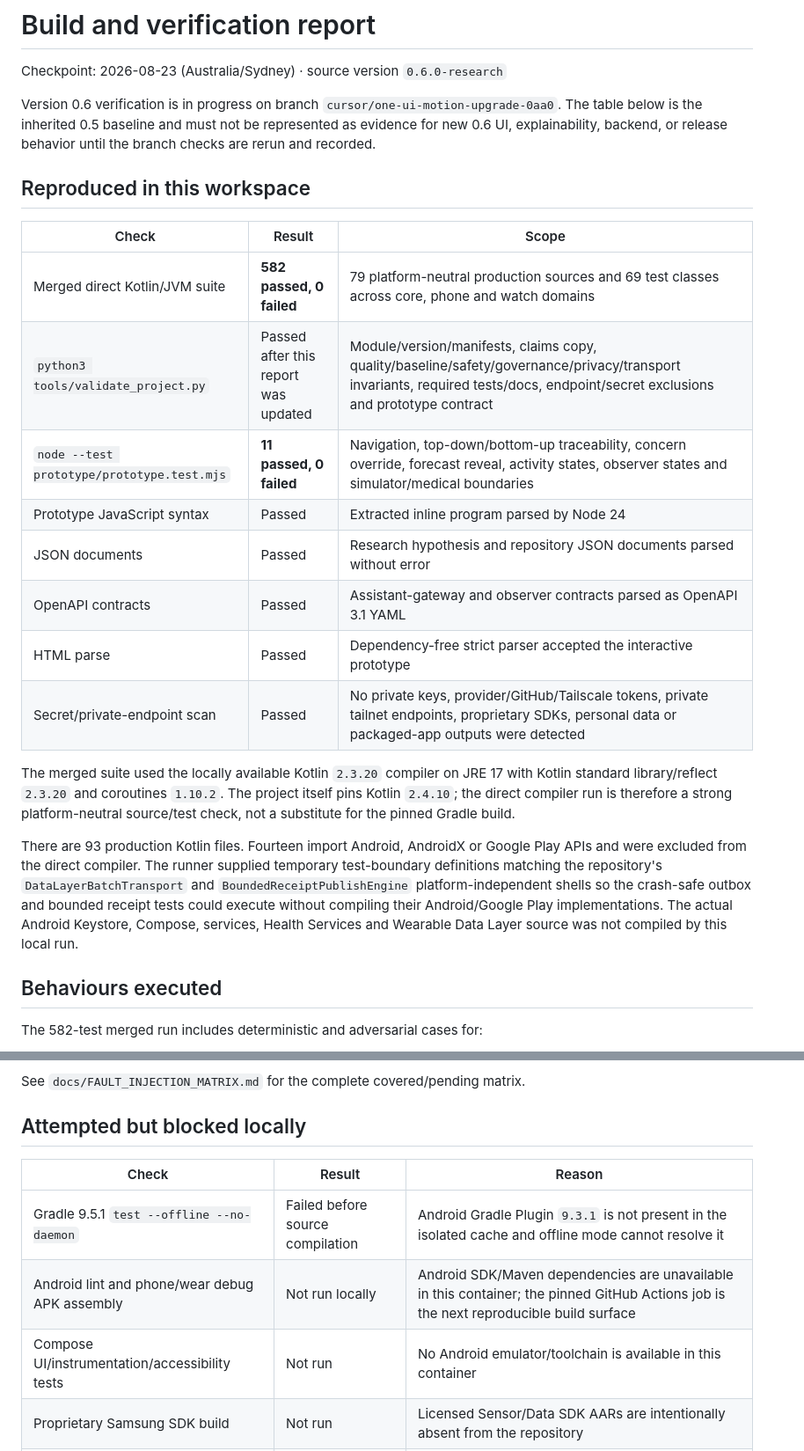
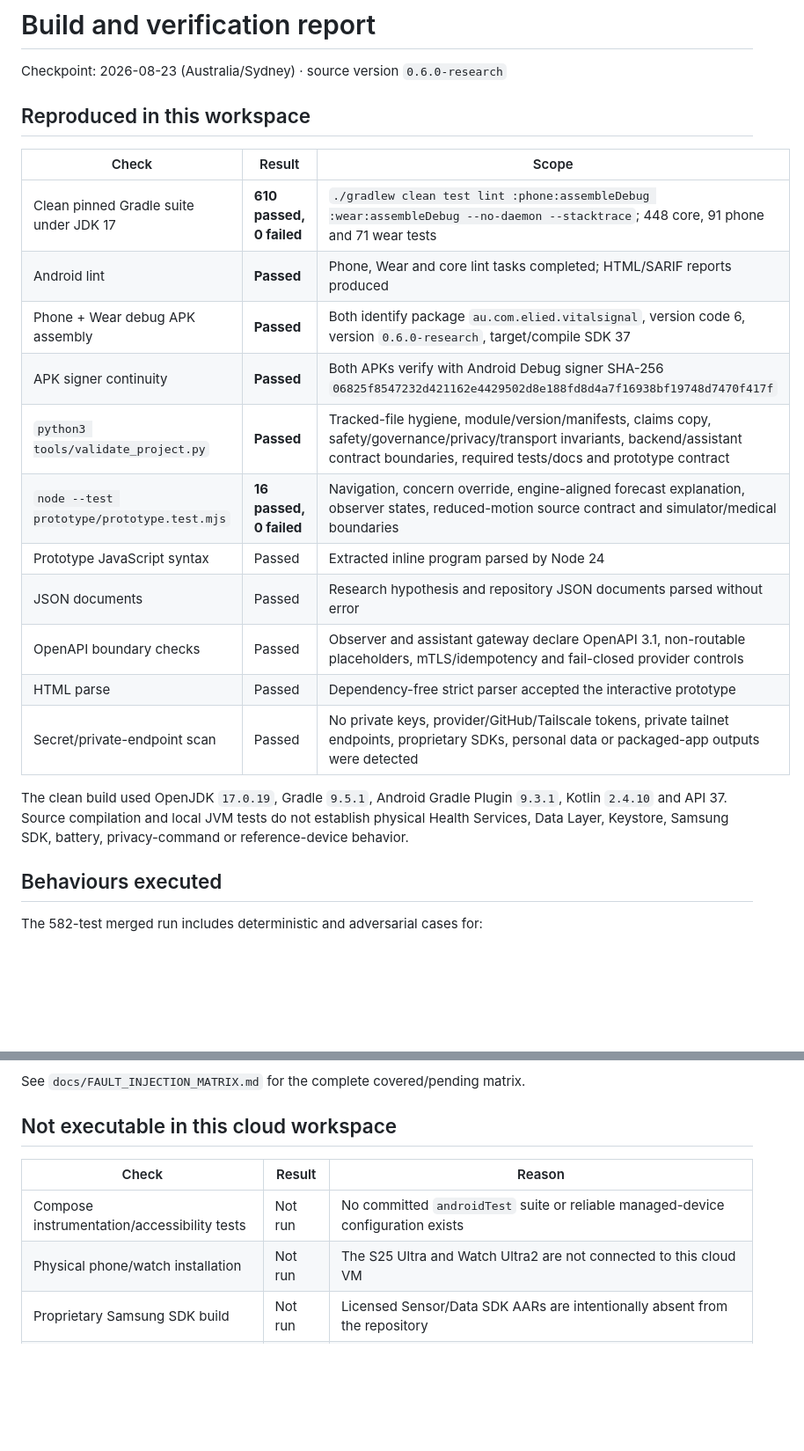
Before and after one commit to edagher92-coder/VitalSignalResearch, a Markdown page: docs/BUILD_REPORT.md, 2 parts joined by grey strips. Shown at 88% size. GitHub-like rendering; blank space fills up the shorter version.

```diff
--- a/docs/BUILD_REPORT.md
+++ b/docs/BUILD_REPORT.md
@@ -1,28 +1,27 @@
 # Build and verification report
 
 Checkpoint: 2026-08-23 (Australia/Sydney) · source version `0.6.0-research`
-
-Version 0.6 verification is in progress on branch
-`cursor/one-ui-motion-upgrade-0aa0`. The table below is the inherited 0.5
-baseline and must not be represented as evidence for new 0.6 UI, explainability,
-backend, or release behavior until the branch checks are rerun and recorded.
 
 ## Reproduced in this workspace
 
 | Check | Result | Scope |
 |---|---|---|
-| Merged direct Kotlin/JVM suite | **582 passed, 0 failed** | 79 platform-neutral production sources and 69 test classes across core, phone and watch domains |
-| `python3 tools/validate_project.py` | Passed after this report was updated | Module/version/manifests, claims copy, quality/baseline/safety/governance/privacy/transport invariants, required tests/docs, endpoint/secret exclusions and prototype contract |
-| `node --test prototype/prototype.test.mjs` | **11 passed, 0 failed** | Navigation, top-down/bottom-up traceability, concern override, forecast reveal, activity states, observer states and simulator/medical boundaries |
+| Clean pinned Gradle suite under JDK 17 | **610 passed, 0 failed** | `./gradlew clean test lint :phone:assembleDebug :wear:assembleDebug --no-daemon --stacktrace`; 448 core, 91 phone and 71 wear tests |
+| Android lint | **Passed** | Phone, Wear and core lint tasks completed; HTML/SARIF reports produced |
+| Phone + Wear debug APK assembly | **Passed** | Both identify package `au.com.elied.vitalsignal`, version code 6, version `0.6.0-research`, target/compile SDK 37 |
+| APK signer continuity | **Passed** | Both APKs verify with Android Debug signer SHA-256 `06825f8547232d421162e4429502d8e188fd8d4a7f16938bf19748d7470f417f` |
+| `python3 tools/validate_project.py` | **Passed** | Tracked-file hygiene, module/version/manifests, claims copy, safety/governance/privacy/transport invariants, backend/assistant contract boundaries, required tests/docs and prototype contract |
+| `node --test prototype/prototype.test.mjs` | **16 passed, 0 failed** | Navigation, concern override, engine-aligned forecast explanation, observer states, reduced-motion source contract and simulator/medical boundaries |
 | Prototype JavaScript syntax | Passed | Extracted inline program parsed by Node 24 |
 | JSON documents | Passed | Research hypothesis and repository JSON documents parsed without error |
-| OpenAPI contracts | Passed | Assistant-gateway and observer contracts parsed as OpenAPI 3.1 YAML |
+| OpenAPI boundary checks | Passed | Observer and assistant gateway declare OpenAPI 3.1, non-routable placeholders, mTLS/idempotency and fail-closed provider controls |
 | HTML parse | Passed | Dependency-free strict parser accepted the interactive prototype |
 | Secret/private-endpoint scan | Passed | No private keys, provider/GitHub/Tailscale tokens, private tailnet endpoints, proprietary SDKs, personal data or packaged-app outputs were detected |
 
-The merged suite used the locally available Kotlin `2.3.20` compiler on JRE 17 with Kotlin standard library/reflect `2.3.20` and coroutines `1.10.2`. The project itself pins Kotlin `2.4.10`; the direct compiler run is therefore a strong platform-neutral source/test check, not a substitute for the pinned Gradle build.
-
-There are 93 production Kotlin files. Fourteen import Android, AndroidX or Google Play APIs and were excluded from the direct compiler. The runner supplied temporary test-boundary definitions matching the repository's `DataLayerBatchTransport` and `BoundedReceiptPublishEngine` platform-independent shells so the crash-safe outbox and bounded receipt tests could execute without compiling their Android/Google Play implementations. The actual Android Keystore, Compose, services, Health Services and Wearable Data Layer source was not compiled by this local run.
+The clean build used OpenJDK `17.0.19`, Gradle `9.5.1`, Android Gradle Plugin
+`9.3.1`, Kotlin `2.4.10` and API 37. Source compilation and local JVM tests do
+not establish physical Health Services, Data Layer, Keystore, Samsung SDK,
+battery, privacy-command or reference-device behavior.
 
 ## Behaviours executed
 
@@ -41,13 +40,12 @@ The 582-test merged run includes deterministic and adversarial cases for:
 
 See `docs/FAULT_INJECTION_MATRIX.md` for the complete covered/pending matrix.
 
-## Attempted but blocked locally
+## Not executable in this cloud workspace
 
 | Check | Result | Reason |
 |---|---|---|
-| Gradle 9.5.1 `test --offline --no-daemon` | Failed before source compilation | Android Gradle Plugin `9.3.1` is not present in the isolated cache and offline mode cannot resolve it |
-| Android lint and phone/wear debug APK assembly | Not run locally | Android SDK/Maven dependencies are unavailable in this container; the pinned GitHub Actions job is the next reproducible build surface |
-| Compose UI/instrumentation/accessibility tests | Not run | No Android emulator/toolchain is available in this container |
+| Compose instrumentation/accessibility tests | Not run | No committed `androidTest` suite or reliable managed-device configuration exists |
+| Physical phone/watch installation | Not run | The S25 Ultra and Watch Ultra2 are not connected to this cloud VM |
 | Proprietary Samsung SDK build | Not run | Licensed Sensor/Data SDK AARs are intentionally absent from the repository |
 | Ollama model benchmark | Not run | The configured remote endpoint returned HTTP 502 from this environment; no model inventory, prompt result or quality result was obtained |
 
```
Also changed, not shown: README.md (+5 -2 lines).
